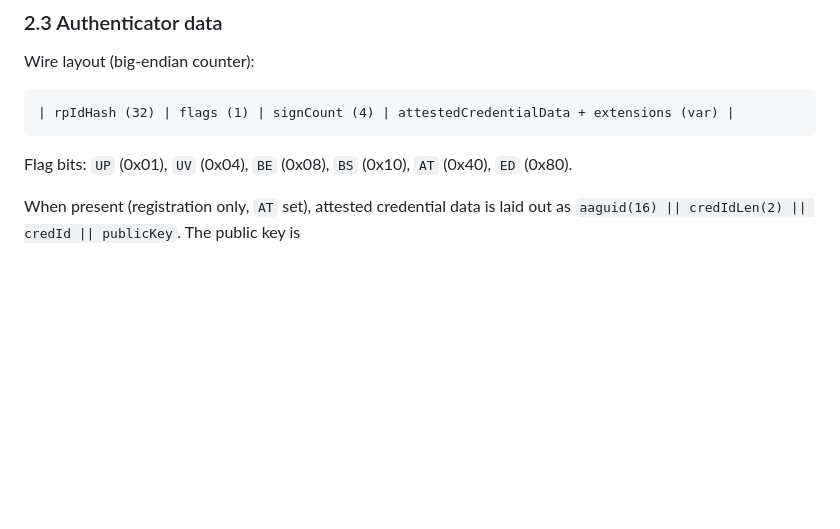
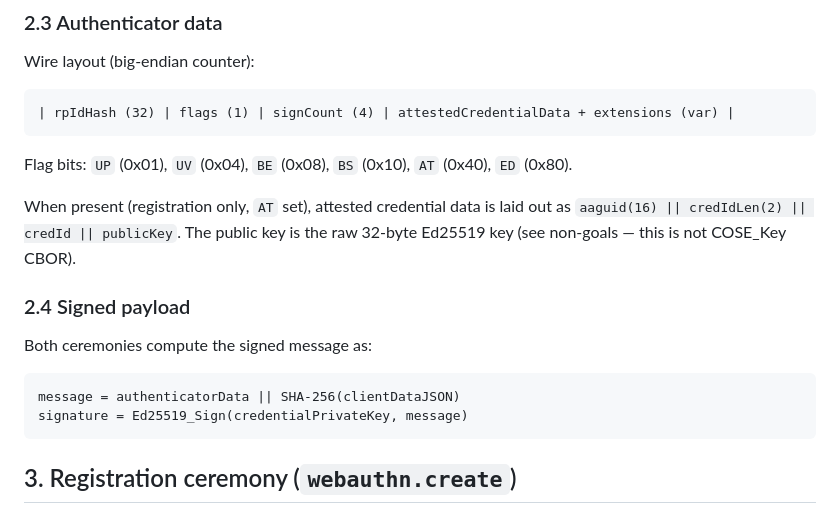
Before and after one commit to DaikiGunduz/PasskeyPier, a Markdown page: docs/SPEC.md, the part around the change. GitHub-like rendering; blank space fills up the shorter version.

Commit message:
docs: add a worked example for docs/SPEC.md
Worth writing down: the contract is not obvious from the types alone.

````diff
--- a/docs/SPEC.md
+++ b/docs/SPEC.md
@@ -83,3 +83,15 @@ Flag bits: `UP` (0x01), `UV` (0x04), `BE` (0x08), `BS` (0x10), `AT` (0x40),
 
 When present (registration only, `AT` set), attested credential data is laid
 out as `aaguid(16) || credIdLen(2) || credId || publicKey`. The public key is
+the raw 32-byte Ed25519 key (see non-goals — this is not COSE_Key CBOR).
+
+### 2.4 Signed payload
+
+Both ceremonies compute the signed message as:
+
+```
+message = authenticatorData || SHA-256(clientDataJSON)
+signature = Ed25519_Sign(credentialPrivateKey, message)
+```
+
+## 3. Registration ceremony (`webauthn.create`)
````
